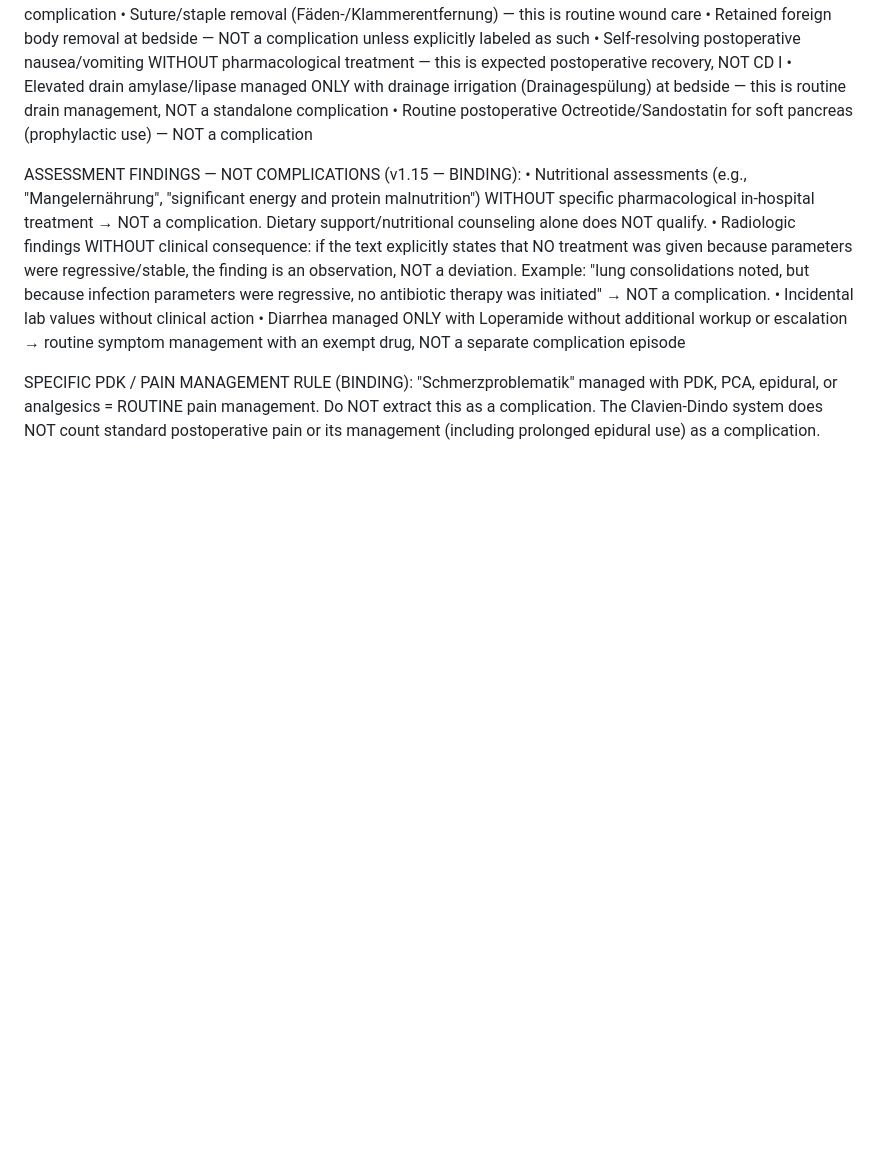
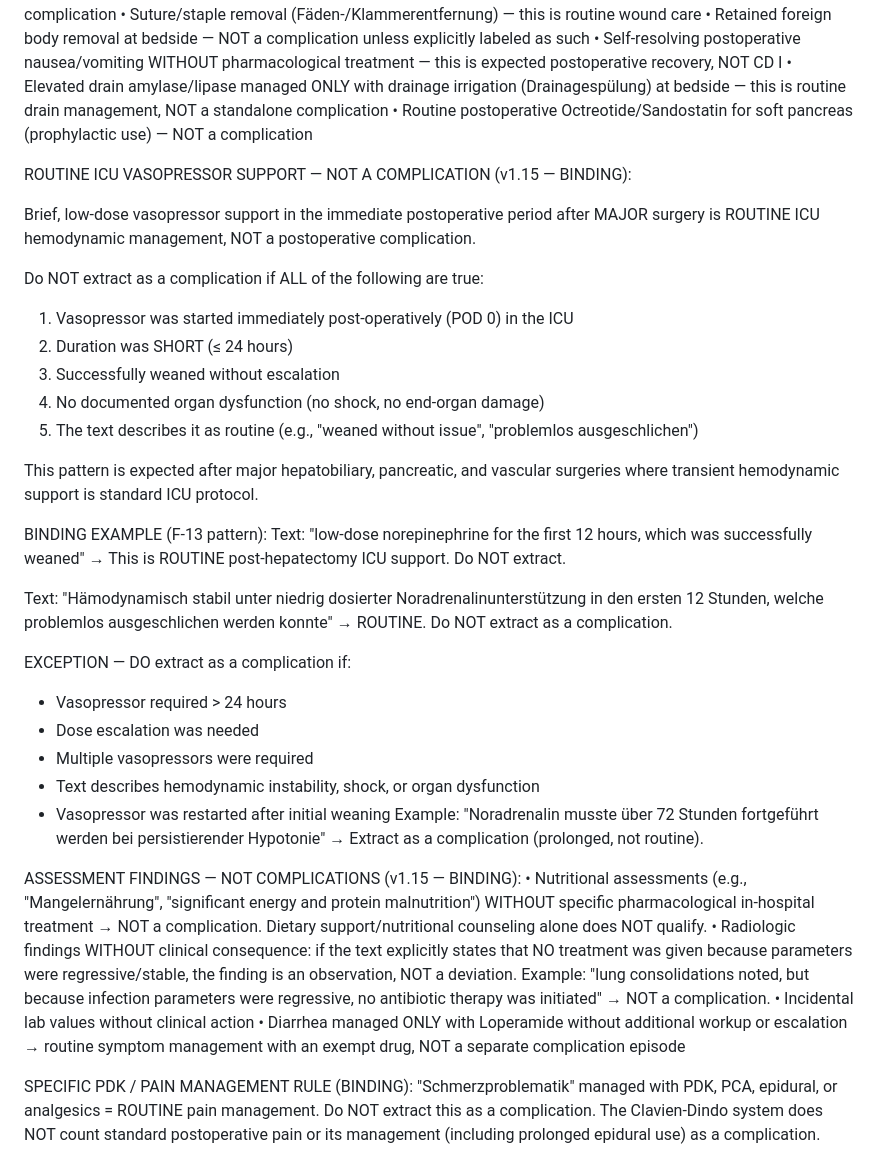
Before and after one commit to apoorvpandey048/AI_LLM_Clinical_Text_Analysis, a Markdown page: prompts/snapai/layer2_cie_v1.15.md, the part around the change. GitHub-like rendering; blank space fills up the shorter version.

```diff
--- a/prompts/snapai/layer2_cie_v1.15.md
+++ b/prompts/snapai/layer2_cie_v1.15.md
@@ -183,6 +183,38 @@ as complications:
 • Self-resolving postoperative nausea/vomiting WITHOUT pharmacological treatment — this is expected postoperative recovery, NOT CD I
 • Elevated drain amylase/lipase managed ONLY with drainage irrigation (Drainagespülung) at bedside — this is routine drain management, NOT a standalone complication
 • Routine postoperative Octreotide/Sandostatin for soft pancreas (prophylactic use) — NOT a complication
+
+ROUTINE ICU VASOPRESSOR SUPPORT — NOT A COMPLICATION (v1.15 — BINDING):
+
+Brief, low-dose vasopressor support in the immediate postoperative period after MAJOR surgery
+is ROUTINE ICU hemodynamic management, NOT a postoperative complication.
+
+Do NOT extract as a complication if ALL of the following are true:
+  1. Vasopressor was started immediately post-operatively (POD 0) in the ICU
+  2. Duration was SHORT (≤ 24 hours)
+  3. Successfully weaned without escalation
+  4. No documented organ dysfunction (no shock, no end-organ damage)
+  5. The text describes it as routine (e.g., "weaned without issue", "problemlos ausgeschlichen")
+
+This pattern is expected after major hepatobiliary, pancreatic, and vascular surgeries
+where transient hemodynamic support is standard ICU protocol.
+
+BINDING EXAMPLE (F-13 pattern):
+  Text: "low-dose norepinephrine for the first 12 hours, which was successfully weaned"
+  → This is ROUTINE post-hepatectomy ICU support. Do NOT extract.
+
+  Text: "Hämodynamisch stabil unter niedrig dosierter Noradrenalinunterstützung in den
+         ersten 12 Stunden, welche problemlos ausgeschlichen werden konnte"
+  → ROUTINE. Do NOT extract as a complication.
+
+EXCEPTION — DO extract as a complication if:
+  - Vasopressor required > 24 hours
+  - Dose escalation was needed
+  - Multiple vasopressors were required
+  - Text describes hemodynamic instability, shock, or organ dysfunction
+  - Vasopressor was restarted after initial weaning
+  Example: "Noradrenalin musste über 72 Stunden fortgeführt werden bei persistierender
+            Hypotonie" → Extract as a complication (prolonged, not routine).
 
 ASSESSMENT FINDINGS — NOT COMPLICATIONS (v1.15 — BINDING):
 • Nutritional assessments (e.g., "Mangelernährung", "significant energy and protein malnutrition")
```
Also changed, not shown: prompts/snapai/layer1_ctp_v1.15.md (+42 -0 lines), prompts/snapai/layer3_ccc_v1.15.md (+24 -0 lines).
